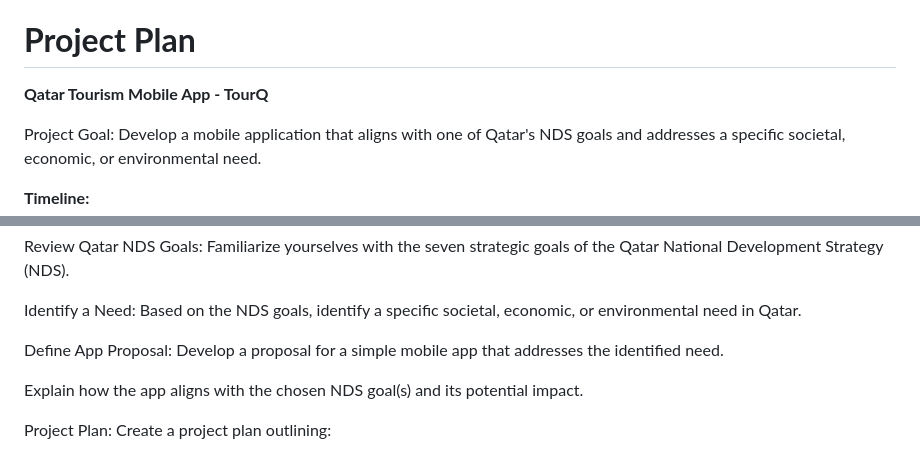
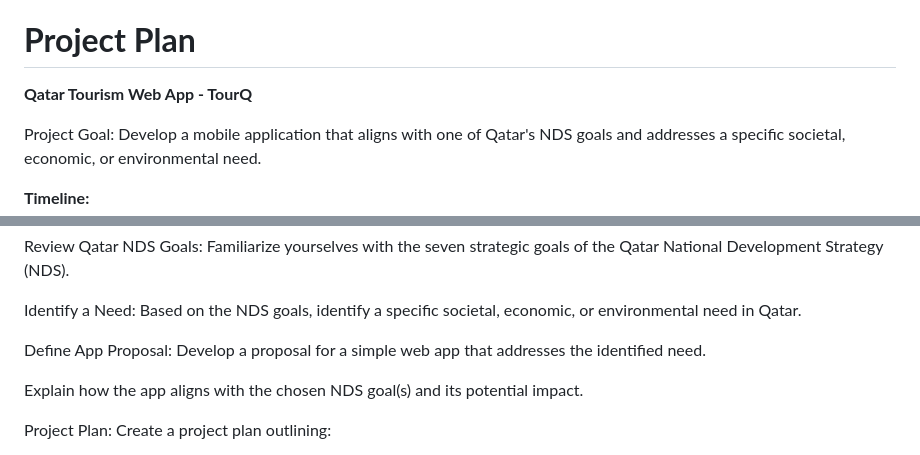
Before and after one commit to 54mzzyy/INFS3203-Project-Group3, a Markdown page: README.md, 2 parts joined by grey strips. Rendered like a GitHub page.

```diff
--- a/README.md
+++ b/README.md
@@ -21,7 +21,7 @@ Qatar's economic growth strategy aims to diversify its income sources, and touri
 
 
 # **Project Plan**
-**Qatar Tourism Mobile App - TourQ**
+**Qatar Tourism Web App - TourQ**
 
 
 
@@ -61,7 +61,7 @@ Identify a Need: Based on the NDS goals, identify a specific societal, economic,
 
 
 
-Define App Proposal: Develop a proposal for a simple mobile app that addresses the identified need.
+Define App Proposal: Develop a proposal for a simple web app that addresses the identified need.
 
 
 
```
